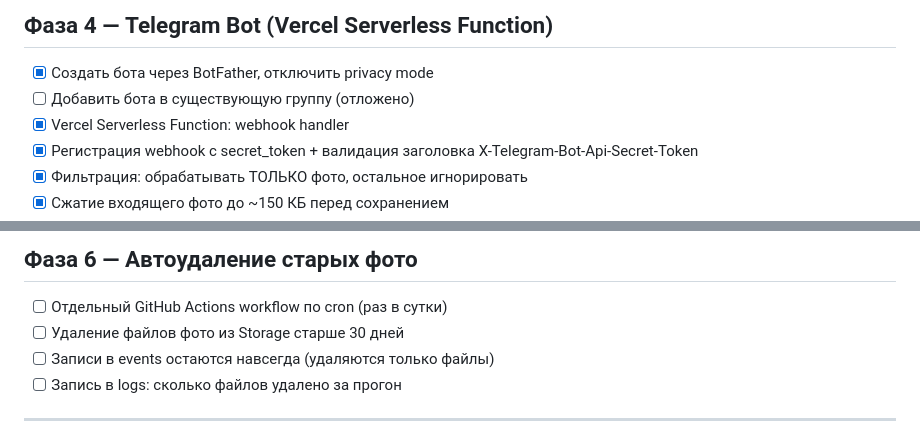
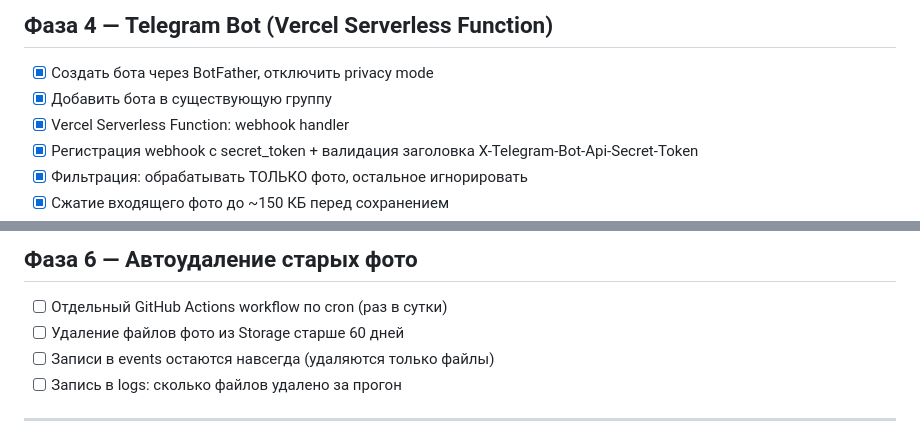
Before and after one commit to aleksis33375/time-tracking-service, a Markdown page: PLAN.md, 2 parts joined by grey strips. Drawn GitHub-style.

Commit message:
Фаза 4 — Telegram Bot — Сделан
Co-Authored-By: Claude Sonnet 4.6 <noreply@anthropic.com>

```diff
--- a/PLAN.md
+++ b/PLAN.md
@@ -46,7 +46,7 @@
 
 ## Фаза 4 — Telegram Bot (Vercel Serverless Function)
 - [x] Создать бота через BotFather, отключить privacy mode
-- [ ] Добавить бота в существующую группу (отложено)
+- [x] Добавить бота в существующую группу
 - [x] Vercel Serverless Function: webhook handler
 - [x] Регистрация webhook с secret_token + валидация заголовка
       X-Telegram-Bot-Api-Secret-Token
@@ -86,7 +86,7 @@
 
 ## Фаза 6 — Автоудаление старых фото
 - [ ] Отдельный GitHub Actions workflow по cron (раз в сутки)
-- [ ] Удаление файлов фото из Storage старше 30 дней
+- [ ] Удаление файлов фото из Storage старше 60 дней
 - [ ] Записи в events остаются навсегда (удаляются только файлы)
 - [ ] Запись в logs: сколько файлов удалено за прогон
 
```
